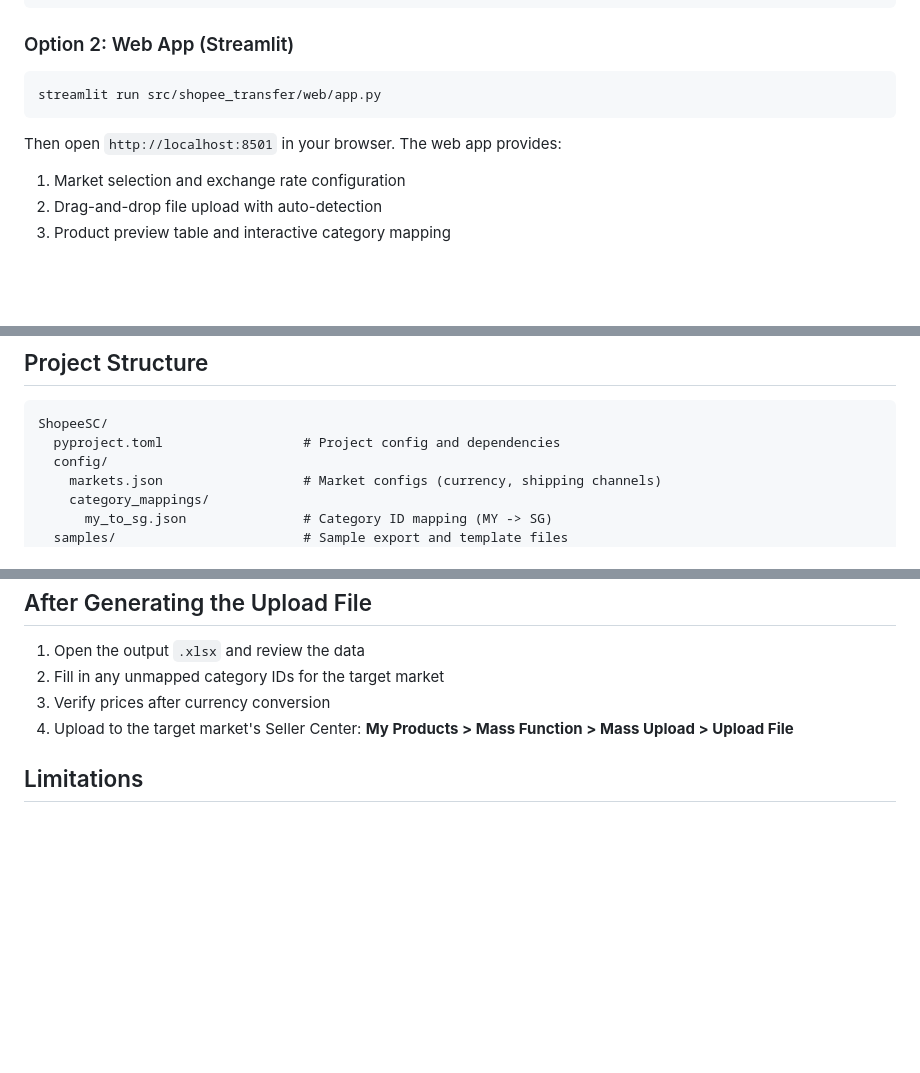
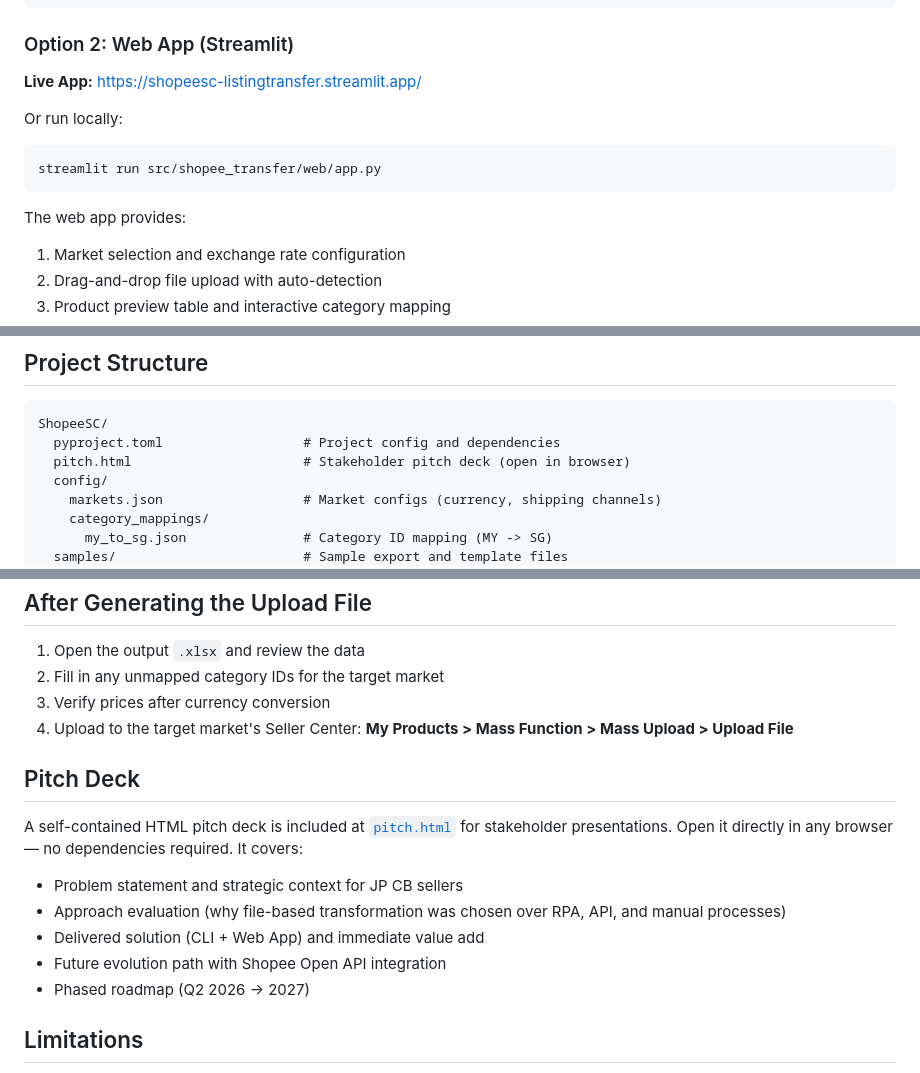
Before and after one commit to jxxyx-bloop/Shopee-SC-ListingPort, a Markdown page: README.md, 3 parts joined by grey strips. Drawn GitHub-style; blank space fills up the shorter version.

Commit message:
Update README with live Streamlit app link and pitch deck reference
- Add live app URL (shopeesc-listingtransfer.streamlit.app)
- Add pitch.html to project structure
- Add Pitch Deck section describing stakeholder materials

https://claude.ai/code/session_018DEnNkpheMK7peSPQckWde

````diff
--- a/README.md
+++ b/README.md
@@ -51,11 +51,15 @@ shopee-transfer convert \
 
 ### Option 2: Web App (Streamlit)
 
+**Live App:** https://shopeesc-listingtransfer.streamlit.app/
+
+Or run locally:
+
 ```bash
 streamlit run src/shopee_transfer/web/app.py
 ```
 
-Then open `http://localhost:8501` in your browser. The web app provides:
+The web app provides:
 1. Market selection and exchange rate configuration
 2. Drag-and-drop file upload with auto-detection
 3. Product preview table and interactive category mapping
@@ -80,6 +84,7 @@ Then open `http://localhost:8501` in your browser. The web app provides:
 ```
 ShopeeSC/
   pyproject.toml                  # Project config and dependencies
+  pitch.html                      # Stakeholder pitch deck (open in browser)
   config/
     markets.json                  # Market configs (currency, shipping channels)
     category_mappings/
@@ -153,6 +158,16 @@ python -m pytest tests/ -v
 3. Verify prices after currency conversion
 4. Upload to the target market's Seller Center: **My Products > Mass Function > Mass Upload > Upload File**
 
+## Pitch Deck
+
+A self-contained HTML pitch deck is included at [`pitch.html`](pitch.html) for stakeholder presentations. Open it directly in any browser — no dependencies required. It covers:
+
+- Problem statement and strategic context for JP CB sellers
+- Approach evaluation (why file-based transformation was chosen over RPA, API, and manual processes)
+- Delivered solution (CLI + Web App) and immediate value add
+- Future evolution path with Shopee Open API integration
+- Phased roadmap (Q2 2026 → 2027)
+
 ## Limitations
 
 - Shipping channels cannot be auto-mapped between markets (different channel sets per market)
````
